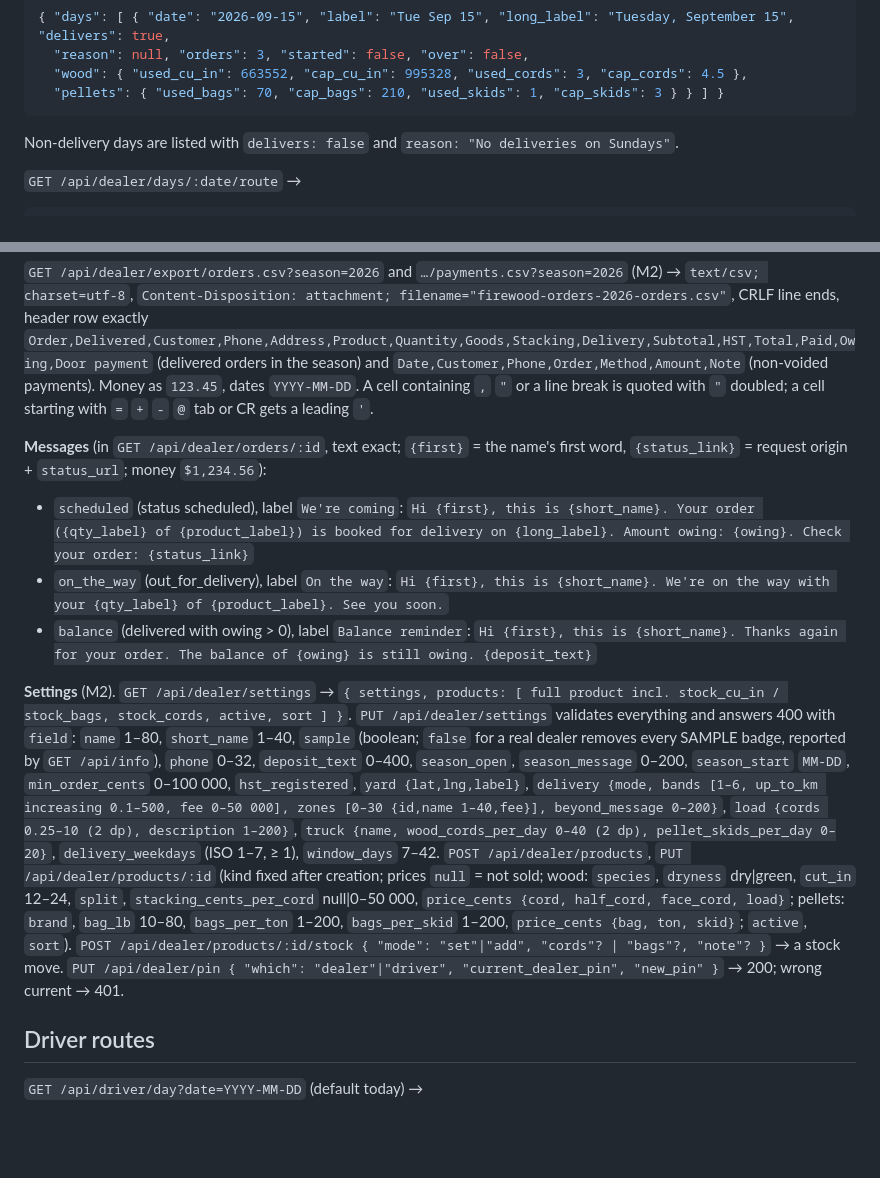
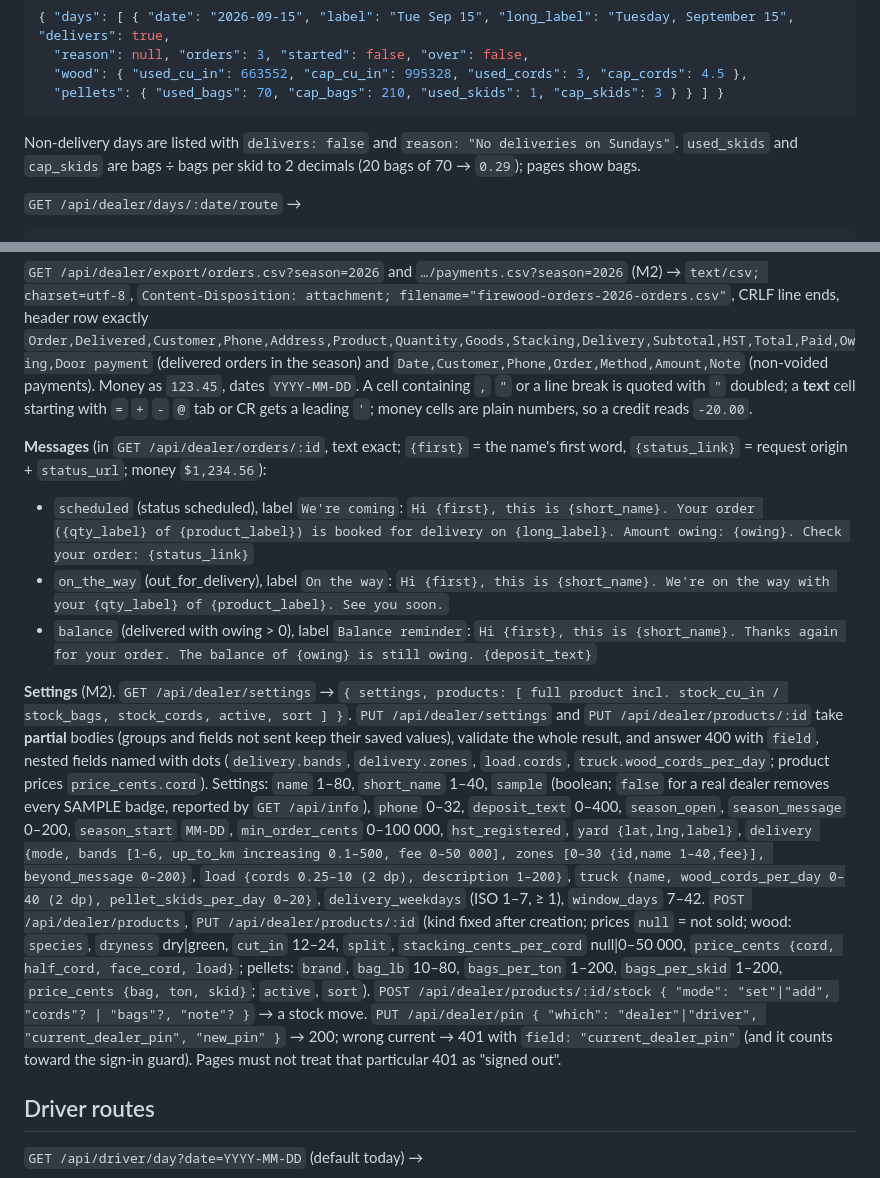
Before and after one commit to alexjpower74-create/firewood-orders, a Markdown page: docs/API.md, 2 parts joined by grey strips. Rendered like a GitHub page; blank space fills up the shorter version.

Commit message:
API: record fo1's M2 choices (partial PUTs, dotted field names, CSV money cells, PIN-change 401, skids to 2 decimals)
Co-Authored-By: Claude Opus 5 <noreply@anthropic.com>
Claude-Session: https://claude.ai/code/session_01JRogY96QtitzmucW5vSCAq

````diff
--- a/docs/API.md
+++ b/docs/API.md
@@ -249,7 +249,8 @@ else `scheduled`; the stock move reversed and the door payment from that check-i
   "wood": { "used_cu_in": 663552, "cap_cu_in": 995328, "used_cords": 3, "cap_cords": 4.5 },
   "pellets": { "used_bags": 70, "cap_bags": 210, "used_skids": 1, "cap_skids": 3 } } ] }
 ```
-Non-delivery days are listed with `delivers: false` and `reason: "No deliveries on Sundays"`.
+Non-delivery days are listed with `delivers: false` and `reason: "No deliveries on Sundays"`. `used_skids` and `cap_skids`
+are bags ÷ bags per skid to 2 decimals (20 bags of 70 → `0.29`); pages show bags.
 
 `GET /api/dealer/days/:date/route` →
 ```json
@@ -288,8 +289,8 @@ positive `owing_cents` of delivered orders now.
 `Content-Disposition: attachment; filename="firewood-orders-2026-orders.csv"`, CRLF line ends, header row exactly
 `Order,Delivered,Customer,Phone,Address,Product,Quantity,Goods,Stacking,Delivery,Subtotal,HST,Total,Paid,Owing,Door payment`
 (delivered orders in the season) and `Date,Customer,Phone,Order,Method,Amount,Note` (non-voided payments). Money as `123.45`,
-dates `YYYY-MM-DD`. A cell containing `,` `"` or a line break is quoted with `"` doubled; a cell starting with `=` `+` `-` `@`
-tab or CR gets a leading `'`.
+dates `YYYY-MM-DD`. A cell containing `,` `"` or a line break is quoted with `"` doubled; a **text** cell starting with `=` `+` `-` `@`
+tab or CR gets a leading `'`; money cells are plain numbers, so a credit reads `-20.00`.
 
 **Messages** (in `GET /api/dealer/orders/:id`, text exact; `{first}` = the name's first word, `{status_link}` = request origin +
 `status_url`; money `$1,234.56`):
@@ -298,7 +299,9 @@ tab or CR gets a leading `'`.
 - `balance` (delivered with owing > 0), label `Balance reminder`: `Hi {first}, this is {short_name}. Thanks again for your order. The balance of {owing} is still owing. {deposit_text}`
 
 **Settings** (M2). `GET /api/dealer/settings` → `{ settings, products: [ full product incl. stock_cu_in / stock_bags,
-stock_cords, active, sort ] }`. `PUT /api/dealer/settings` validates everything and answers 400 with `field`:
+stock_cords, active, sort ] }`. `PUT /api/dealer/settings` and `PUT /api/dealer/products/:id` take **partial** bodies (groups
+and fields not sent keep their saved values), validate the whole result, and answer 400 with `field`, nested fields named with dots
+(`delivery.bands`, `delivery.zones`, `load.cords`, `truck.wood_cords_per_day`; product prices `price_cents.cord`). Settings:
 `name` 1–80, `short_name` 1–40, `sample` (boolean; `false` for a real dealer removes every SAMPLE badge, reported by `GET /api/info`),
 `phone` 0–32, `deposit_text` 0–400, `season_open`, `season_message` 0–200, `season_start` `MM-DD`,
 `min_order_cents` 0–100 000, `hst_registered`, `yard {lat,lng,label}`, `delivery {mode, bands [1–6, up_to_km increasing 0.1–500,
@@ -308,7 +311,8 @@ fee 0–50 000], zones [0–30 {id,name 1–40,fee}], beyond_message 0–200}`,
 `species`, `dryness` dry|green, `cut_in` 12–24, `split`, `stacking_cents_per_cord` null|0–50 000, `price_cents {cord, half_cord,
 face_cord, load}`; pellets: `brand`, `bag_lb` 10–80, `bags_per_ton` 1–200, `bags_per_skid` 1–200, `price_cents {bag, ton, skid}`;
 `active`, `sort`). `POST /api/dealer/products/:id/stock { "mode": "set"|"add", "cords"? | "bags"?, "note"? }` → a stock move.
-`PUT /api/dealer/pin { "which": "dealer"|"driver", "current_dealer_pin", "new_pin" }` → 200; wrong current → 401.
+`PUT /api/dealer/pin { "which": "dealer"|"driver", "current_dealer_pin", "new_pin" }` → 200; wrong current → 401 with `field: "current_dealer_pin"`
+(and it counts toward the sign-in guard). Pages must not treat that particular 401 as "signed out".
 
 ## Driver routes
 
````
